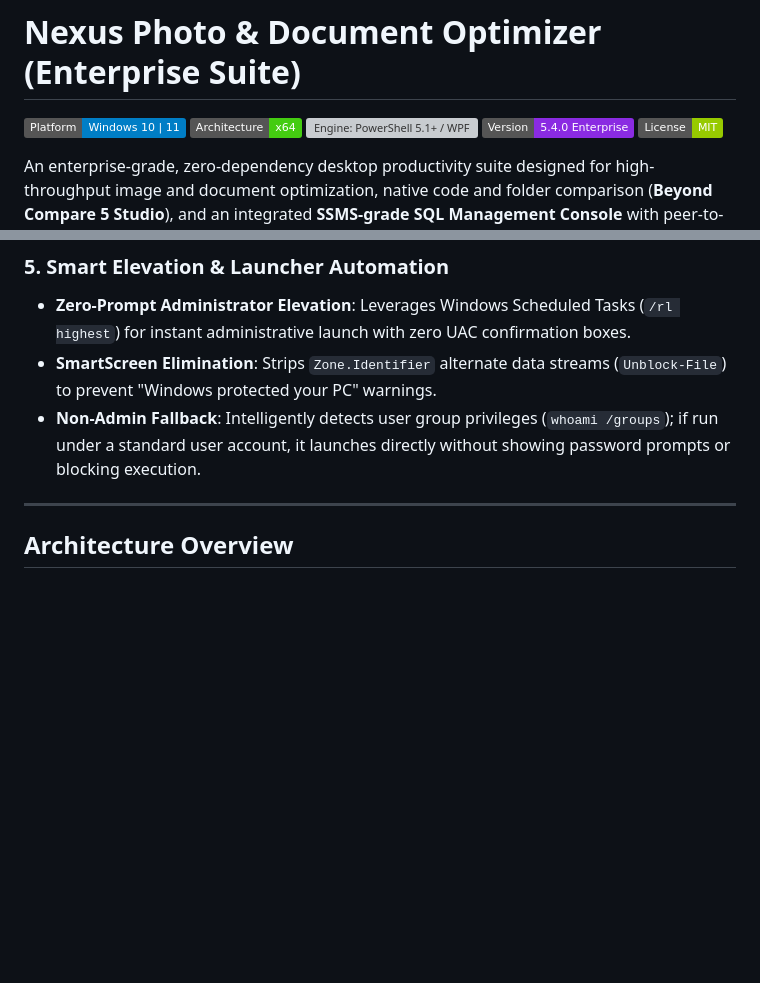
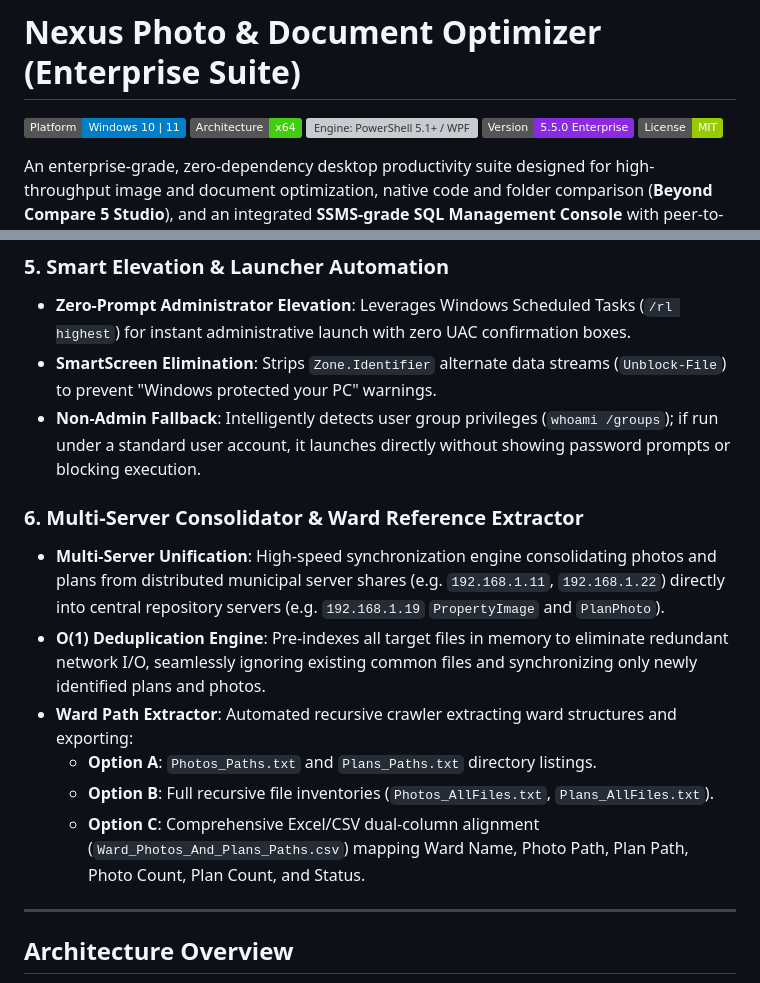
Before and after one commit to Mandar023/Nexus-Enterprise-Studio, a Markdown page: README.md, 2 parts joined by grey strips. GitHub-like rendering; badges without logos; blank space fills up the shorter version; grey boxes are pictures that could not be loaded.

Commit message:
docs: update README to v5.5.0 with Multi-Server Consolidator and Ward Extractor documentation

```diff
--- a/README.md
+++ b/README.md
@@ -3,7 +3,7 @@
 [![Platform: Windows](https://img.shields.io/badge/Platform-Windows%2010%20%7C%2011-blue.svg?logo=windows)](https://microsoft.com)
 [![Architecture: x64](https://img.shields.io/badge/Architecture-x64-success.svg)]()
 [![Engine: PowerShell 5.1+ / WPF](https://img.shields.io/badge/Framework-PowerShell%205.1%20%2F%20WPF-informational.svg?logo=powershell)]()
-[![Version](https://img.shields.io/badge/Version-5.4.0%20Enterprise-blueviolet.svg)]()
+[![Version](https://img.shields.io/badge/Version-5.5.0%20Enterprise-blueviolet.svg)]()
 [![License: MIT](https://img.shields.io/badge/License-MIT-green.svg)](LICENSE)
 
 An enterprise-grade, zero-dependency desktop productivity suite designed for high-throughput image and document optimization, native code and folder comparison (**Beyond Compare 5 Studio**), and an integrated **SSMS-grade SQL Management Console** with peer-to-peer LAN sharing.
@@ -42,6 +42,15 @@ An enterprise-grade, zero-dependency desktop productivity suite designed for hig
 - **Zero-Prompt Administrator Elevation**: Leverages Windows Scheduled Tasks (`/rl highest`) for instant administrative launch with zero UAC confirmation boxes.
 - **SmartScreen Elimination**: Strips `Zone.Identifier` alternate data streams (`Unblock-File`) to prevent "Windows protected your PC" warnings.
 - **Non-Admin Fallback**: Intelligently detects user group privileges (`whoami /groups`); if run under a standard user account, it launches directly without showing password prompts or blocking execution.
+
+### 6. Multi-Server Consolidator & Ward Reference Extractor
+- **Multi-Server Unification**: High-speed synchronization engine consolidating photos and plans from distributed municipal server shares (e.g. `192.168.1.11`, `192.168.1.22`) directly into central repository servers (e.g. `192.168.1.19` `PropertyImage` and `PlanPhoto`).
+- **O(1) Deduplication Engine**: Pre-indexes all target files in memory to eliminate redundant network I/O, seamlessly ignoring existing common files and synchronizing only newly identified plans and photos.
+- **Ward Path Extractor**: Automated recursive crawler extracting ward structures and exporting:
+  - **Option A**: `Photos_Paths.txt` and `Plans_Paths.txt` directory listings.
+  - **Option B**: Full recursive file inventories (`Photos_AllFiles.txt`, `Plans_AllFiles.txt`).
+  - **Option C**: Comprehensive Excel/CSV dual-column alignment (`Ward_Photos_And_Plans_Paths.csv`) mapping Ward Name, Photo Path, Plan Path, Photo Count, Plan Count, and Status.
+
 
 ---
 
```
